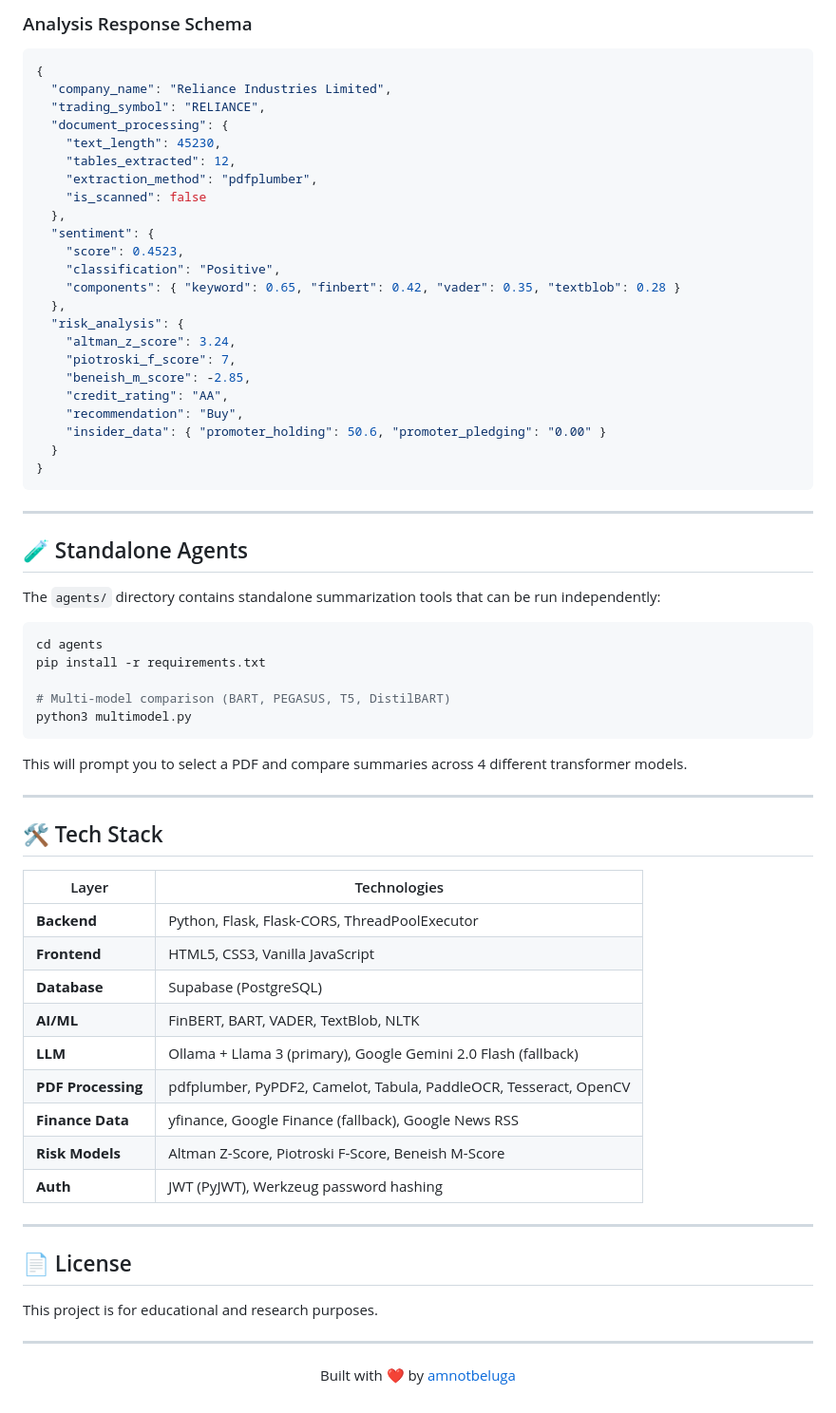
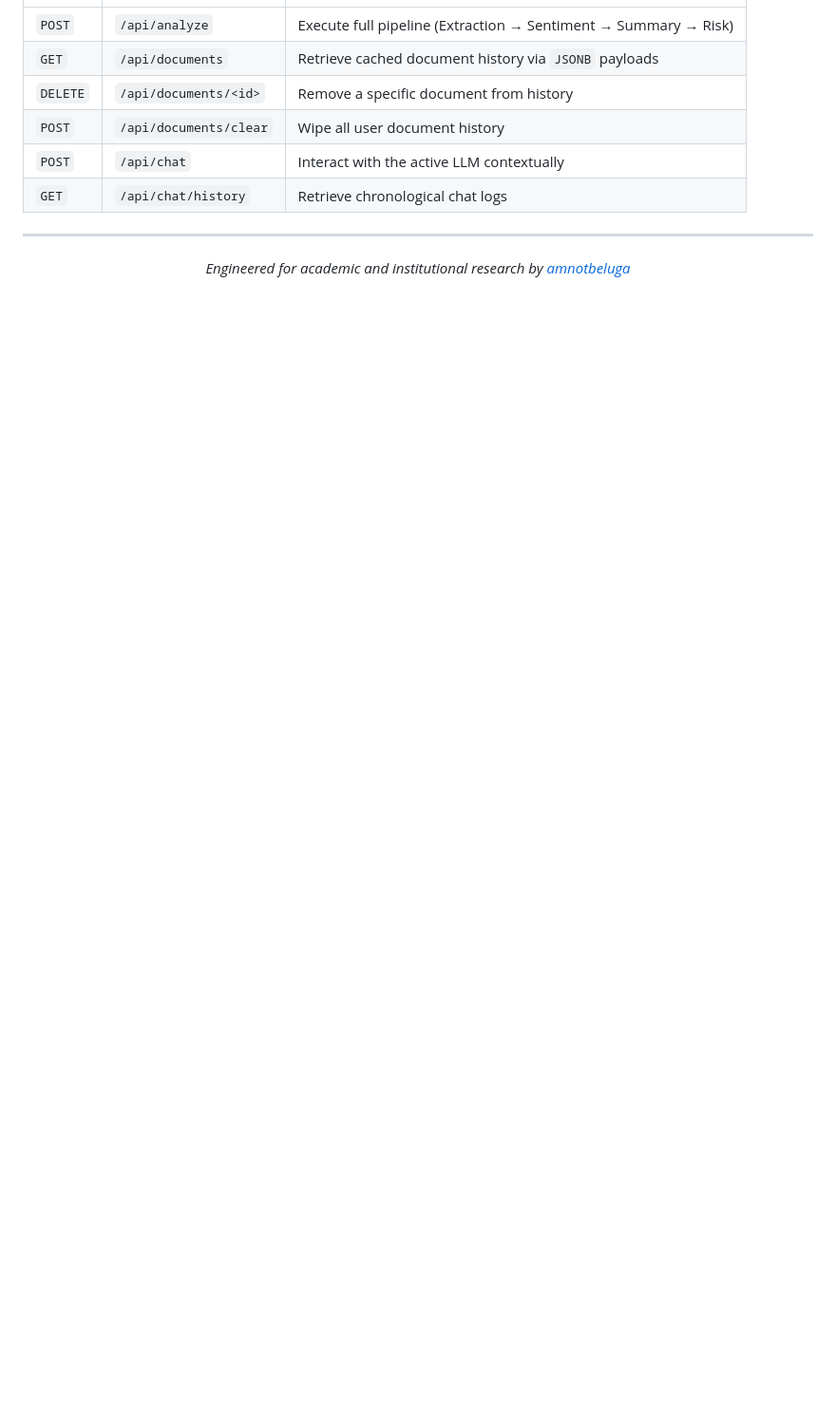
Before and after one commit to amnotbeluga/finsum, a Markdown page: README.md, the part around one of its changes. Shown at 95% size. Drawn GitHub-style; blank space fills up the shorter version.

````diff
--- a/README.md
+++ b/README.md
@@ -292,71 +165,12 @@ curl -X POST http://localhost:8000/api/analyze \
-### Analysis Response Schema
-
-```json
-{
-  "company_name": "Reliance Industries Limited",
-  "trading_symbol": "RELIANCE",
-  "document_processing": {
-    "text_length": 45230,
-    "tables_extracted": 12,
-    "extraction_method": "pdfplumber",
-    "is_scanned": false
-  },
-  "sentiment": {
-    "score": 0.4523,
-    "classification": "Positive",
-    "components": { "keyword": 0.65, "finbert": 0.42, "vader": 0.35, "textblob": 0.28 }
-  },
-  "risk_analysis": {
-    "altman_z_score": 3.24,
-    "piotroski_f_score": 7,
-    "beneish_m_score": -2.85,
-    "credit_rating": "AA",
-    "recommendation": "Buy",
-    "insider_data": { "promoter_holding": 50.6, "promoter_pledging": "0.00" }
-  }
-}
-```
-
----
-
-## 🧪 Standalone Agents
-
-The `agents/` directory contains standalone summarization tools that can be run independently:
-
-```bash
-cd agents
-pip install -r requirements.txt
-
-# Multi-model comparison (BART, PEGASUS, T5, DistilBART)
-python3 multimodel.py
-```
-
-This will prompt you to select a PDF and compare summaries across 4 different transformer models.
-
----
-
-## 🛠️ Tech Stack
-
-| Layer | Technologies |
-|-------|-------------|
-| **Backend** | Python, Flask, Flask-CORS, ThreadPoolExecutor |
-| **Frontend** | HTML5, CSS3, Vanilla JavaScript |
-| **Database** | Supabase (PostgreSQL) |
-| **AI/ML** | FinBERT, BART, VADER, TextBlob, NLTK |
-| **LLM** | Ollama + Llama 3 (primary), Google Gemini 2.0 Flash (fallback) |
-| **PDF Processing** | pdfplumber, PyPDF2, Camelot, Tabula, PaddleOCR, Tesseract, OpenCV |
-| **Finance Data** | yfinance, Google Finance (fallback), Google News RSS |
-| **Risk Models** | Altman Z-Score, Piotroski F-Score, Beneish M-Score |
-| **Auth** | JWT (PyJWT), Werkzeug password hashing |
-
----
-
-## 📄 License
-
-This project is for educational and research purposes.
+| `POST`   | `/api/analyze` | Execute full pipeline (Extraction → Sentiment → Summary → Risk) |
+| `GET`    | `/api/documents` | Retrieve cached document history via `JSONB` payloads |
+| `DELETE` | `/api/documents/<id>`| Remove a specific document from history |
+| `POST`   | `/api/documents/clear`| Wipe all user document history |
+| `POST`   | `/api/chat` | Interact with the active LLM contextually |
+| `GET`    | `/api/chat/history` | Retrieve chronological chat logs |
 
 ---
 
 <p align="center">
-  Built with ❤️ by <a href="https://github.com/amnotbeluga">amnotbeluga</a>
+  <i>Engineered for academic and institutional research by <a href="https://github.com/amnotbeluga">amnotbeluga</a></i>
 </p>
````
Also changed, not shown: other parts of README.md (+67 -194 lines).
